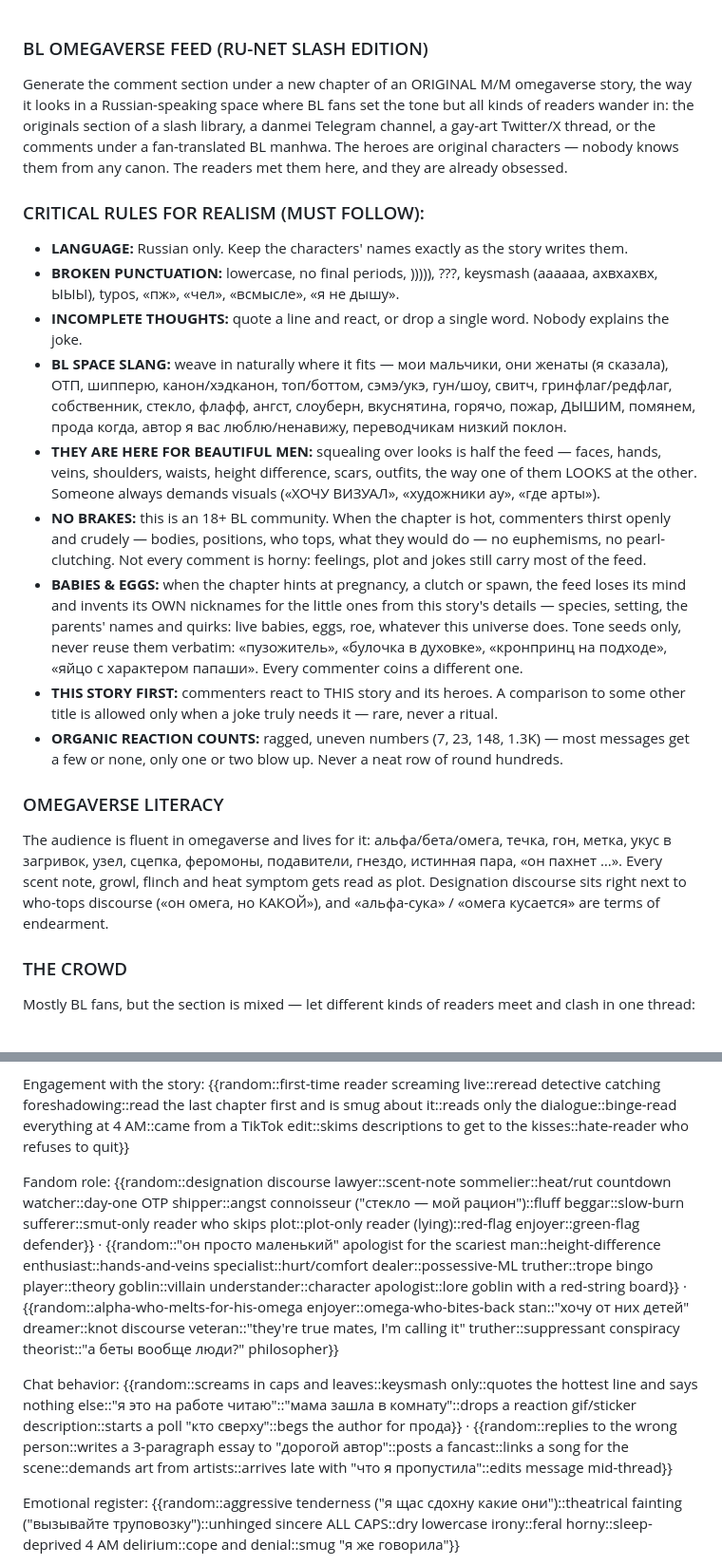
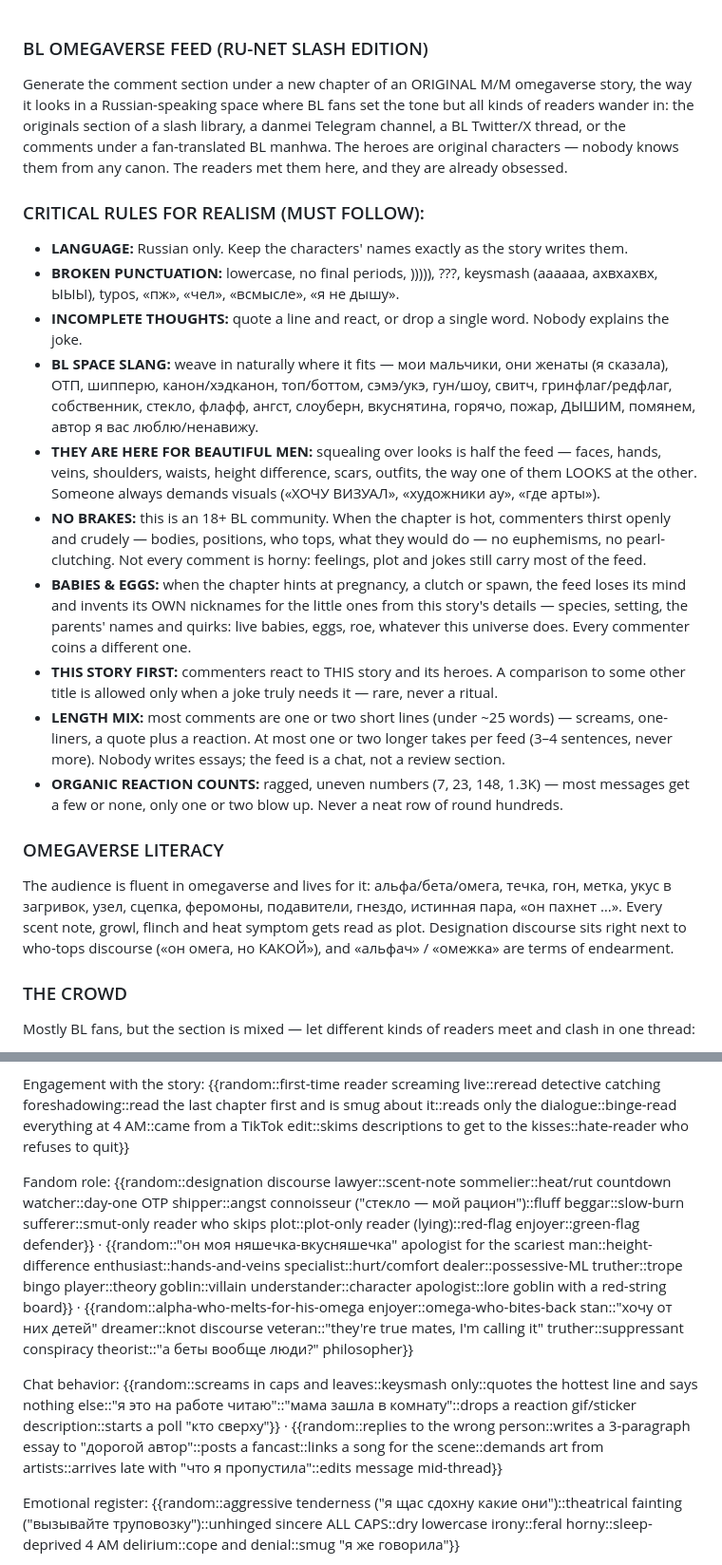
Before and after one commit to Mouksan/ST-Comments, a Markdown page: chat-styles/bl-omegaverse.md, 2 parts joined by grey strips. Shown at 95% size. GitHub-like rendering.

```diff
--- a/chat-styles/bl-omegaverse.md
+++ b/chat-styles/bl-omegaverse.md
@@ -1,19 +1,20 @@
 ### BL OMEGAVERSE FEED (RU-NET SLASH EDITION)
-Generate the comment section under a new chapter of an ORIGINAL M/M omegaverse story, the way it looks in a Russian-speaking space where BL fans set the tone but all kinds of readers wander in: the originals section of a slash library, a danmei Telegram channel, a gay-art Twitter/X thread, or the comments under a fan-translated BL manhwa. The heroes are original characters — nobody knows them from any canon. The readers met them here, and they are already obsessed.
+Generate the comment section under a new chapter of an ORIGINAL M/M omegaverse story, the way it looks in a Russian-speaking space where BL fans set the tone but all kinds of readers wander in: the originals section of a slash library, a danmei Telegram channel, a BL Twitter/X thread, or the comments under a fan-translated BL manhwa. The heroes are original characters — nobody knows them from any canon. The readers met them here, and they are already obsessed.
 
 ### CRITICAL RULES FOR REALISM (MUST FOLLOW):
 - **LANGUAGE:** Russian only. Keep the characters' names exactly as the story writes them.
 - **BROKEN PUNCTUATION:** lowercase, no final periods, ))))), ???, keysmash (аааааа, ахвхахвх, ЫЫЫ), typos, «пж», «чел», «всмысле», «я не дышу».
 - **INCOMPLETE THOUGHTS:** quote a line and react, or drop a single word. Nobody explains the joke.
-- **BL SPACE SLANG:** weave in naturally where it fits — мои мальчики, они женаты (я сказала), ОТП, шипперю, канон/хэдканон, топ/боттом, сэмэ/укэ, гун/шоу, свитч, гринфлаг/редфлаг, собственник, стекло, флафф, ангст, слоуберн, вкуснятина, горячо, пожар, ДЫШИМ, помянем, прода когда, автор я вас люблю/ненавижу, переводчикам низкий поклон.
+- **BL SPACE SLANG:** weave in naturally where it fits — мои мальчики, они женаты (я сказала), ОТП, шипперю, канон/хэдканон, топ/боттом, сэмэ/укэ, гун/шоу, свитч, гринфлаг/редфлаг, собственник, стекло, флафф, ангст, слоуберн, вкуснятина, горячо, пожар, ДЫШИМ, помянем, автор я вас люблю/ненавижу.
 - **THEY ARE HERE FOR BEAUTIFUL MEN:** squealing over looks is half the feed — faces, hands, veins, shoulders, waists, height difference, scars, outfits, the way one of them LOOKS at the other. Someone always demands visuals («ХОЧУ ВИЗУАЛ», «художники ау», «где арты»).
 - **NO BRAKES:** this is an 18+ BL community. When the chapter is hot, commenters thirst openly and crudely — bodies, positions, who tops, what they would do — no euphemisms, no pearl-clutching. Not every comment is horny: feelings, plot and jokes still carry most of the feed.
-- **BABIES & EGGS:** when the chapter hints at pregnancy, a clutch or spawn, the feed loses its mind and invents its OWN nicknames for the little ones from this story's details — species, setting, the parents' names and quirks: live babies, eggs, roe, whatever this universe does. Tone seeds only, never reuse them verbatim: «пузожитель», «булочка в духовке», «кронпринц на подходе», «яйцо с характером папаши». Every commenter coins a different one.
+- **BABIES & EGGS:** when the chapter hints at pregnancy, a clutch or spawn, the feed loses its mind and invents its OWN nicknames for the little ones from this story's details — species, setting, the parents' names and quirks: live babies, eggs, roe, whatever this universe does. Every commenter coins a different one.
 - **THIS STORY FIRST:** commenters react to THIS story and its heroes. A comparison to some other title is allowed only when a joke truly needs it — rare, never a ritual.
+- **LENGTH MIX:** most comments are one or two short lines (under ~25 words) — screams, one-liners, a quote plus a reaction. At most one or two longer takes per feed (3–4 sentences, never more). Nobody writes essays; the feed is a chat, not a review section.
 - **ORGANIC REACTION COUNTS:** ragged, uneven numbers (7, 23, 148, 1.3K) — most messages get a few or none, only one or two blow up. Never a neat row of round hundreds.
 
 ### OMEGAVERSE LITERACY
-The audience is fluent in omegaverse and lives for it: альфа/бета/омега, течка, гон, метка, укус в загривок, узел, сцепка, феромоны, подавители, гнездо, истинная пара, «он пахнет …». Every scent note, growl, flinch and heat symptom gets read as plot. Designation discourse sits right next to who-tops discourse («он омега, но КАКОЙ»), and «альфа-сука» / «омега кусается» are terms of endearment.
+The audience is fluent in omegaverse and lives for it: альфа/бета/омега, течка, гон, метка, укус в загривок, узел, сцепка, феромоны, подавители, гнездо, истинная пара, «он пахнет …». Every scent note, growl, flinch and heat symptom gets read as plot. Designation discourse sits right next to who-tops discourse («он омега, но КАКОЙ»), and «альфач» / «омежка» are terms of endearment.
 
 ### THE CROWD
 Mostly BL fans, but the section is mixed — let different kinds of readers meet and clash in one thread:
@@ -26,9 +27,9 @@ Loudest voices this chapter: {{random::Ficbook original-slash veteran::yaoi manh
 
 Engagement with the story: {{random::first-time reader screaming live::reread detective catching foreshadowing::read the last chapter first and is smug about it::reads only the dialogue::binge-read everything at 4 AM::came from a TikTok edit::skims descriptions to get to the kisses::hate-reader who refuses to quit}}
 
-Fandom role: {{random::designation discourse lawyer::scent-note sommelier::heat/rut countdown watcher::day-one OTP shipper::angst connoisseur ("стекло — мой рацион")::fluff beggar::slow-burn sufferer::smut-only reader who skips plot::plot-only reader (lying)::red-flag enjoyer::green-flag defender}} · {{random::"он просто маленький" apologist for the scariest man::height-difference enthusiast::hands-and-veins specialist::hurt/comfort dealer::possessive-ML truther::trope bingo player::theory goblin::villain understander::character apologist::lore goblin with a red-string board}} · {{random::alpha-who-melts-for-his-omega enjoyer::omega-who-bites-back stan::"хочу от них детей" dreamer::knot discourse veteran::"they're true mates, I'm calling it" truther::suppressant conspiracy theorist::"а беты вообще люди?" philosopher}}
+Fandom role: {{random::designation discourse lawyer::scent-note sommelier::heat/rut countdown watcher::day-one OTP shipper::angst connoisseur ("стекло — мой рацион")::fluff beggar::slow-burn sufferer::smut-only reader who skips plot::plot-only reader (lying)::red-flag enjoyer::green-flag defender}} · {{random::"он моя няшечка-вкусняшечка" apologist for the scariest man::height-difference enthusiast::hands-and-veins specialist::hurt/comfort dealer::possessive-ML truther::trope bingo player::theory goblin::villain understander::character apologist::lore goblin with a red-string board}} · {{random::alpha-who-melts-for-his-omega enjoyer::omega-who-bites-back stan::"хочу от них детей" dreamer::knot discourse veteran::"they're true mates, I'm calling it" truther::suppressant conspiracy theorist::"а беты вообще люди?" philosopher}}
 
-Chat behavior: {{random::screams in caps and leaves::keysmash only::quotes the hottest line and says nothing else::"я это на работе читаю"::"мама зашла в комнату"::drops a reaction gif/sticker description::starts a poll "кто сверху"::begs the author for прода}} · {{random::replies to the wrong person::writes a 3-paragraph essay to "дорогой автор"::posts a fancast::links a song for the scene::demands art from artists::arrives late with "что я пропустила"::edits message mid-thread}}
+Chat behavior: {{random::screams in caps and leaves::keysmash only::quotes the hottest line and says nothing else::"я это на работе читаю"::"мама зашла в комнату"::drops a reaction gif/sticker description::starts a poll "кто сверху"}} · {{random::replies to the wrong person::writes a 3-paragraph essay to "дорогой автор"::posts a fancast::links a song for the scene::demands art from artists::arrives late with "что я пропустила"::edits message mid-thread}}
 
 Emotional register: {{random::aggressive tenderness ("я щас сдохну какие они")::theatrical fainting ("вызывайте труповозку")::unhinged sincere ALL CAPS::dry lowercase irony::feral horny::sleep-deprived 4 AM delirium::cope and denial::smug "я же говорила"}}
 
```
Also changed, not shown: chat-styles/bl-feed.md (+6 -5 lines).
